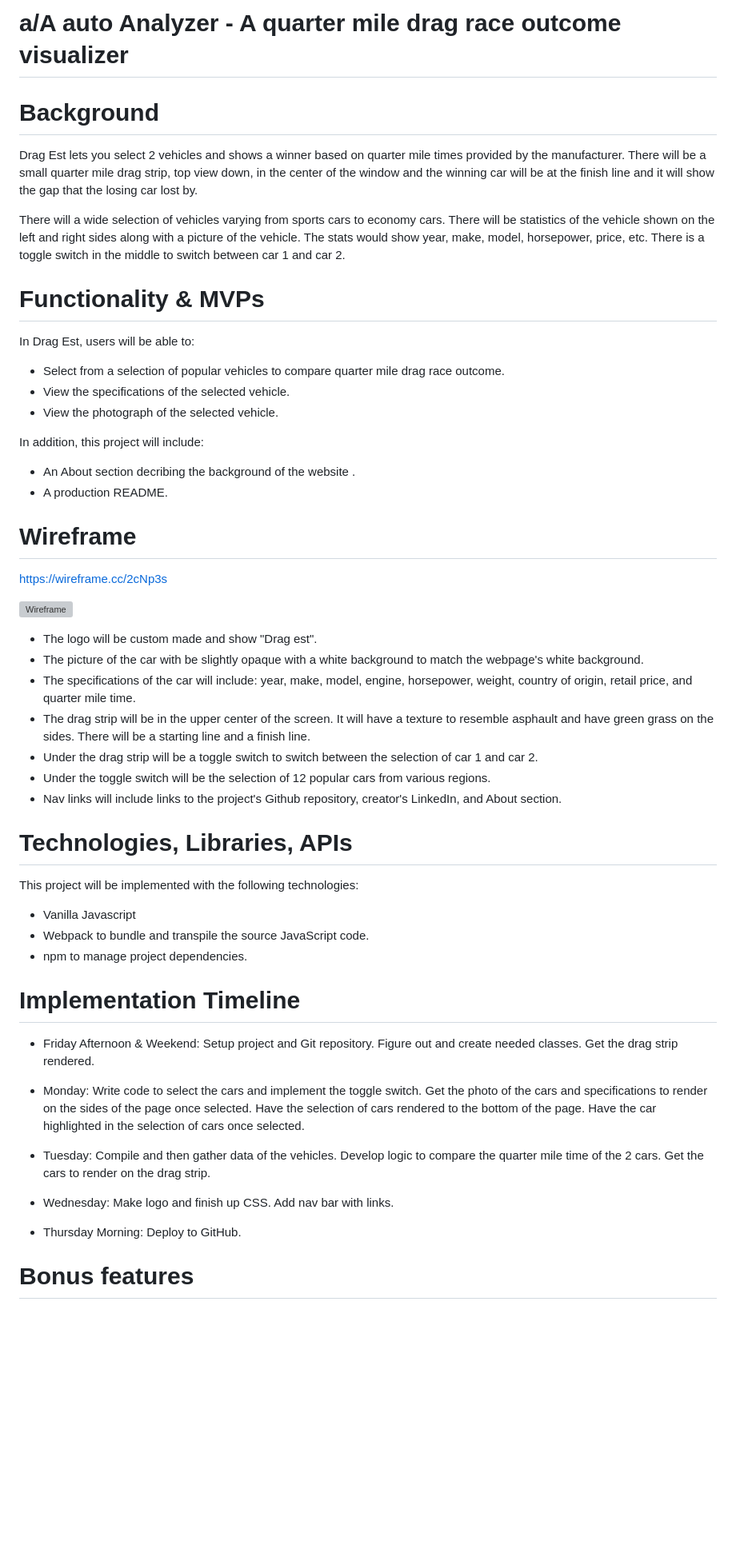
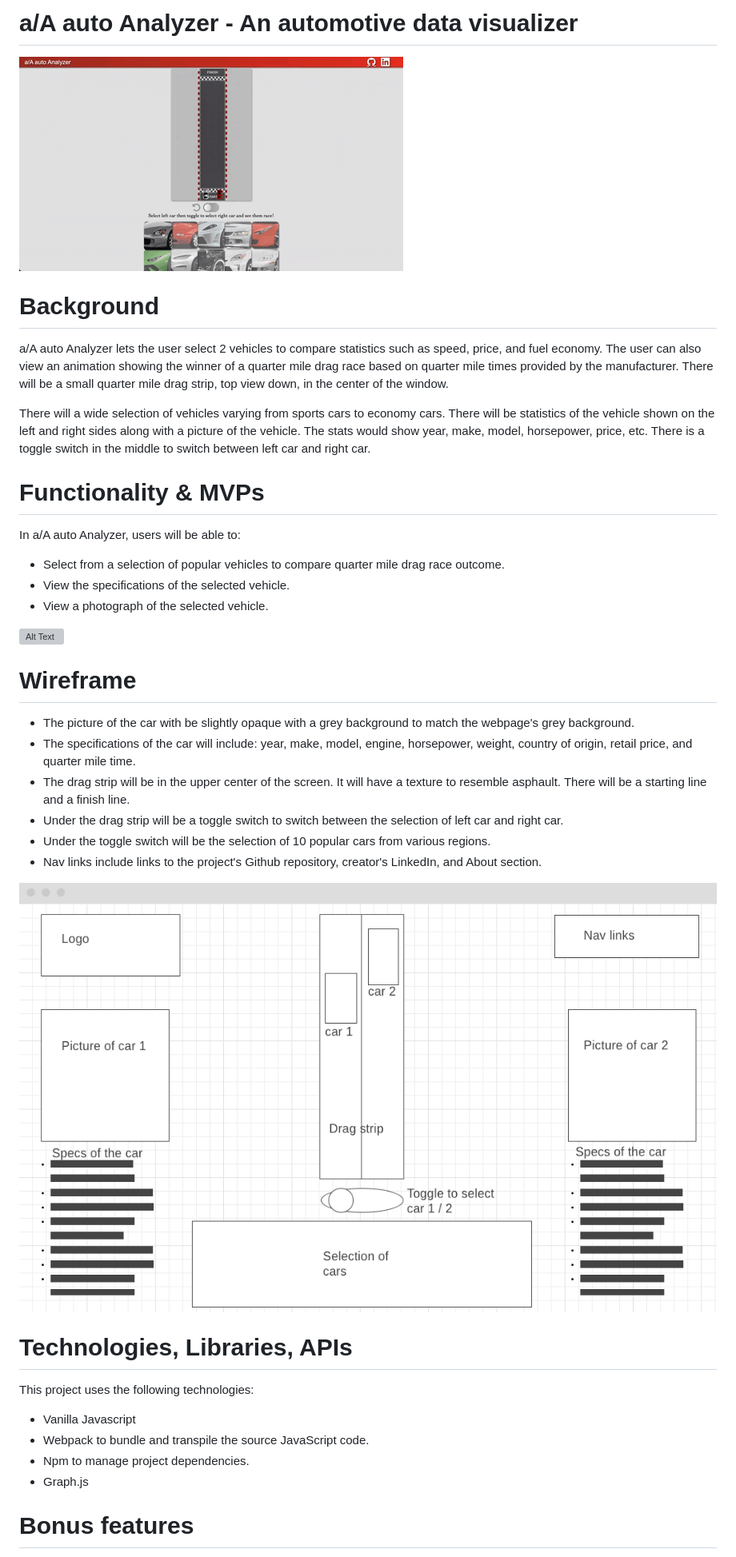
Before and after one commit to a-wong-8/Javascript-project, a Markdown page: README.md, the part around one of its changes. Shown at 80% size. Drawn GitHub-style; pictures changed too: aA.gif (added), wireframe.png (added); blank space fills up the shorter version; grey boxes are pictures that could not be loaded.

```diff
--- a/README.md
+++ b/README.md
@@ -1,57 +1,43 @@
-# a/A auto Analyzer - A quarter mile drag race outcome visualizer
+# a/A auto Analyzer - An automotive data visualizer
+
+![Alt Text](/aA.gif)
 
 # Background
 
-Drag Est lets you select 2 vehicles and shows a winner based on quarter mile times provided by the manufacturer. There will be a small quarter mile drag strip, top view down, in the center of the window and the winning car will be at the finish line and it will show the gap that the losing car lost by.
+a/A auto Analyzer lets the user select 2 vehicles to compare statistics such as speed, price, and fuel economy. The user can also view an animation showing the winner of a quarter mile drag race based on quarter mile times provided by the manufacturer. There will be a small quarter mile drag strip, top view down, in the center of the window.
 
-There will a wide selection of vehicles varying from sports cars to economy cars. There will be statistics of the vehicle shown on the left and right sides along with a picture of the vehicle. The stats would show year, make, model, horsepower, price, etc. There is a toggle switch in the middle to switch between car 1 and car 2.
+There will a wide selection of vehicles varying from sports cars to economy cars. There will be statistics of the vehicle shown on the left and right sides along with a picture of the vehicle. The stats would show year, make, model, horsepower, price, etc. There is a toggle switch in the middle to switch between left car and right car.
 
 # Functionality & MVPs
 
-In Drag Est, users will be able to:
+In a/A auto Analyzer, users will be able to:
 
 - Select from a selection of popular vehicles to compare quarter mile drag race outcome.
 - View the specifications of the selected vehicle.
-- View the photograph of the selected vehicle.
+- View a photograph of the selected vehicle.
 
-In addition, this project will include:
-
-- An About section decribing the background of the website .
-- A production README.
+![Alt Text](./Screenshot%202023-07-24%20at%206.35.01%20PM.png)
 
 # Wireframe
 
-https://wireframe.cc/2cNp3s
 
-![Wireframe](../wireframe.png)
+- The picture of the car with be slightly opaque with a grey background to match the webpage's grey background.
+- The specifications of the car will include: year, make, model, engine, horsepower, weight, country of origin, retail price, and quarter mile time.
+- The drag strip will be in the upper center of the screen. It will have a texture to resemble asphault. There will be a starting line and a finish line.
+- Under the drag strip will be a toggle switch to switch between the selection of left car and right car.
+- Under the toggle switch will be the selection of 10 popular cars from various regions.
+- Nav links include links to the project's Github repository, creator's LinkedIn, and About section.
 
-- The logo will be custom made and show "Drag est".
-- The picture of the car with be slightly opaque with a white background to match the webpage's white background.
-- The specifications of the car will include: year, make, model, engine, horsepower, weight, country of origin, retail price, and quarter mile time.
-- The drag strip will be in the upper center of the screen. It will have a texture to resemble asphault and have green grass on the sides. There will be a starting line and a finish line.
-- Under the drag strip will be a toggle switch to switch between the selection of car 1 and car 2.
-- Under the toggle switch will be the selection of 12 popular cars from various regions.
-- Nav links will include links to the project's Github repository, creator's LinkedIn, and About section.
+![Wireframe](./wireframe.png)
 
 # Technologies, Libraries, APIs
 
-This project will be implemented with the following technologies:
+This project uses the following technologies:
 
 - Vanilla Javascript
 - Webpack to bundle and transpile the source JavaScript code.
-- npm to manage project dependencies.
-
-# Implementation Timeline
-
-- Friday Afternoon & Weekend: Setup project and Git repository. Figure out and create needed classes. Get the drag strip rendered.
-
-- Monday: Write code to select the cars and implement the toggle switch. Get the photo of the cars and specifications to render on the sides of the page once selected. Have the selection of cars rendered to the bottom of the page. Have the car highlighted in the selection of cars once selected.
-
-- Tuesday: Compile and then gather data of the vehicles. Develop logic to compare the quarter mile time of the 2 cars. Get the cars to render on the drag strip.
-
-- Wednesday: Make logo and finish up CSS. Add nav bar with links.
-
-- Thursday Morning: Deploy to GitHub.
+- Npm to manage project dependencies.
+- Graph.js
 
 # Bonus features
 
```
Also changed, not shown: other parts of README.md (+1 -3 lines), 2 other files.
